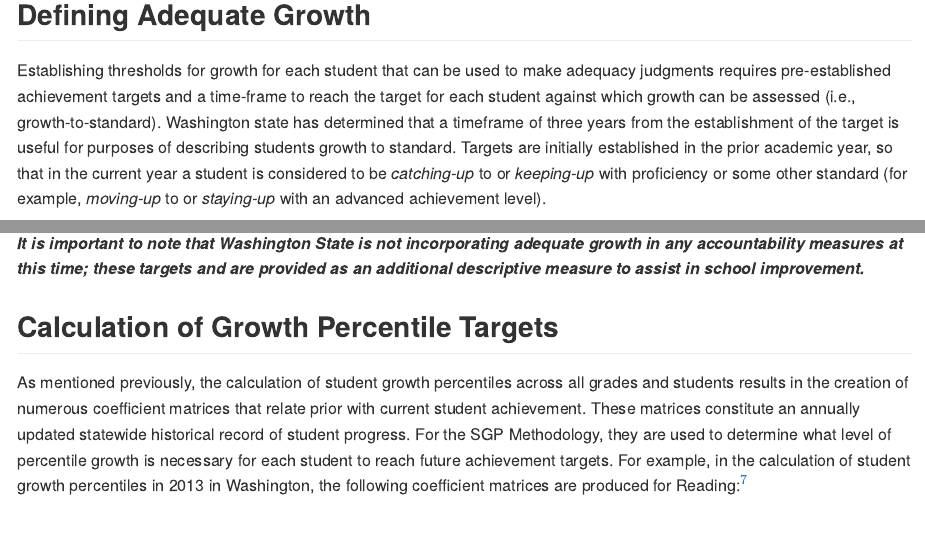
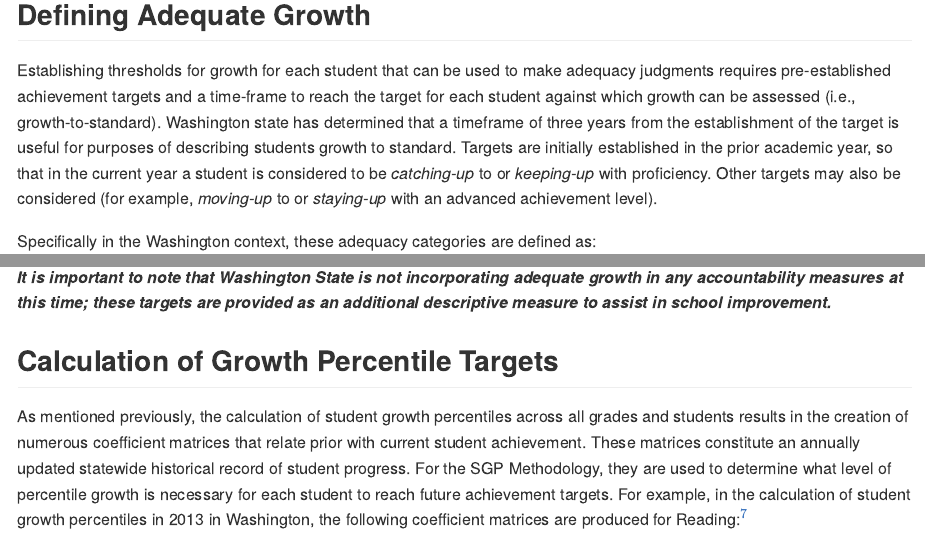
Before and after one commit to CenterForAssessment/Washington, an R Markdown document (Washington_SGP_Report_2013.Rmd): the page in a window 1100 px wide, from 13370 px down, and a second part further down, joined at a grey line. The pictures show the output file Washington_SGP_Report_2013.md that the author committed with the source, drawn offline in the style of GitHub.

Commit message:
Edits and type fixes to adequate growth section

```diff
--- a/Washington_SGP_Report_2013.Rmd
+++ b/Washington_SGP_Report_2013.Rmd
@@ -465,8 +465,8 @@ ability to stipulate *both* what the growth standard is as well as how much the
 Establishing thresholds for growth for each student that can be used to make adequacy judgments requires pre-established achievement targets and a time-frame
 to reach the target for each student against which growth can be assessed (i.e., growth-to-standard). Washington state has determined that a timeframe of three years
 from the establishment of the target is useful for purposes of describing students growth to standard.  Targets are initially established in the prior academic year,
-so that in the current year a student is considered to be *catching-up* to or *keeping-up* with proficiency or some other standard (for example, *moving-up* to or
-*staying-up* with an advanced achievement level).
+so that in the current year a student is considered to be *catching-up* to or *keeping-up* with proficiency.  Other targets may also be considered (for example,
+*moving-up* to or *staying-up* with an advanced achievement level).
 
 Specifically in the Washington context, these adequacy categories are defined as:
 
@@ -480,7 +480,7 @@ would be expected to be proficient by 6<sup>th</sup> grade. The first check of t
 when the student's growth over the last year is compared against targets calculated to assess their progress along a multi-year time-line. The question asked following
 the 4<sup>th</sup> grade for the student is: Did the student become proficient and if not are they on track to become proficient within 3 years?
 
-***It is important to note that Washington State is not incorporating adequate growth in any accountability measures at this time; these targets and are provided as an additional descriptive measure to assist in school improvement.***
+***It is important to note that Washington State is not incorporating adequate growth in any accountability measures at this time; these targets are provided as an additional descriptive measure to assist in school improvement.***
 
 ## Calculation of Growth Percentile Targets <a id="calculation-of-growth-targets">
 
```
Also changed, not shown: The_Washington_Growth_Model_Simple.md (+3 -3 lines), Washington_SGP_Report_2013.md.
